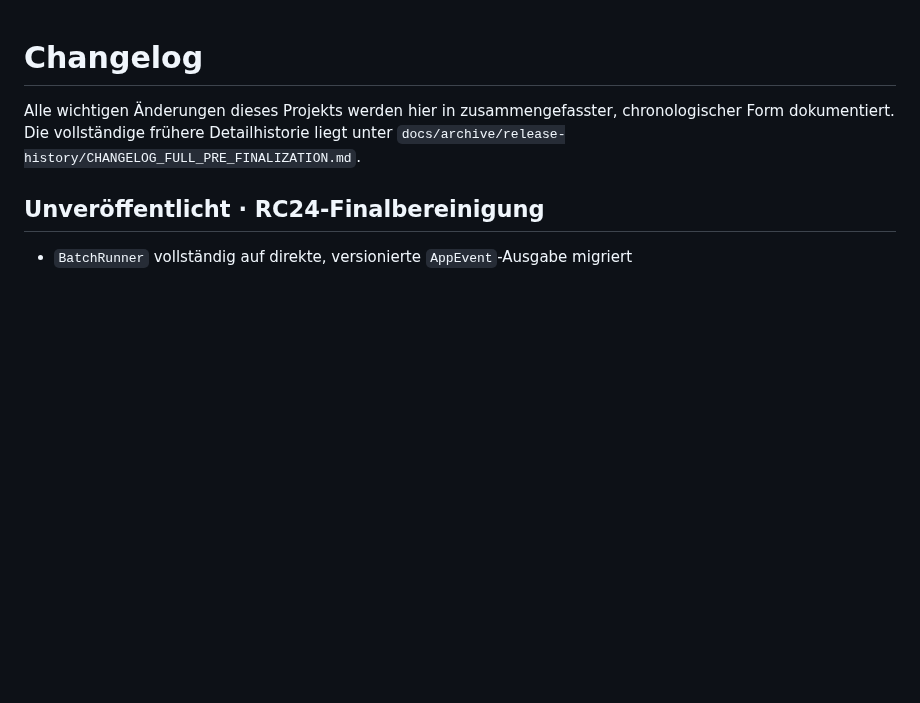
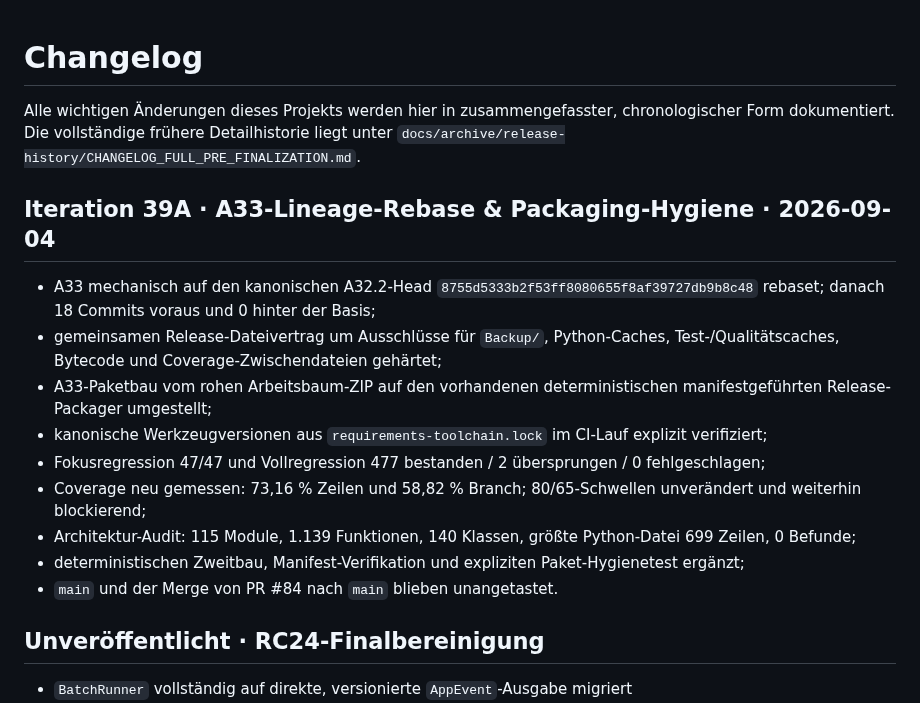
Before and after one commit to provoware/PROVOWARE_VIDEO_AUTOMATION_2026, a Markdown page: CHANGELOG.md, the part around the change. GitHub-like rendering; blank space fills up the shorter version.

Commit message:
39A: record A33 rebase and packaging hygiene

```diff
--- a/CHANGELOG.md
+++ b/CHANGELOG.md
@@ -1,6 +1,18 @@
 # Changelog
 
 Alle wichtigen Änderungen dieses Projekts werden hier in zusammengefasster, chronologischer Form dokumentiert. Die vollständige frühere Detailhistorie liegt unter `docs/archive/release-history/CHANGELOG_FULL_PRE_FINALIZATION.md`.
+
+## Iteration 39A · A33-Lineage-Rebase & Packaging-Hygiene · 2026-09-04
+
+- A33 mechanisch auf den kanonischen A32.2-Head `8755d5333b2f53ff8080655f8af39727db9b8c48` rebaset; danach 18 Commits voraus und 0 hinter der Basis;
+- gemeinsamen Release-Dateivertrag um Ausschlüsse für `Backup/`, Python-Caches, Test-/Qualitätscaches, Bytecode und Coverage-Zwischendateien gehärtet;
+- A33-Paketbau vom rohen Arbeitsbaum-ZIP auf den vorhandenen deterministischen manifestgeführten Release-Packager umgestellt;
+- kanonische Werkzeugversionen aus `requirements-toolchain.lock` im CI-Lauf explizit verifiziert;
+- Fokusregression 47/47 und Vollregression 477 bestanden / 2 übersprungen / 0 fehlgeschlagen;
+- Coverage neu gemessen: 73,16 % Zeilen und 58,82 % Branch; 80/65-Schwellen unverändert und weiterhin blockierend;
+- Architektur-Audit: 115 Module, 1.139 Funktionen, 140 Klassen, größte Python-Datei 699 Zeilen, 0 Befunde;
+- deterministischen Zweitbau, Manifest-Verifikation und expliziten Paket-Hygienetest ergänzt;
+- `main` und der Merge von PR #84 nach `main` blieben unangetastet.
 
 ## Unveröffentlicht · RC24-Finalbereinigung
 
```
